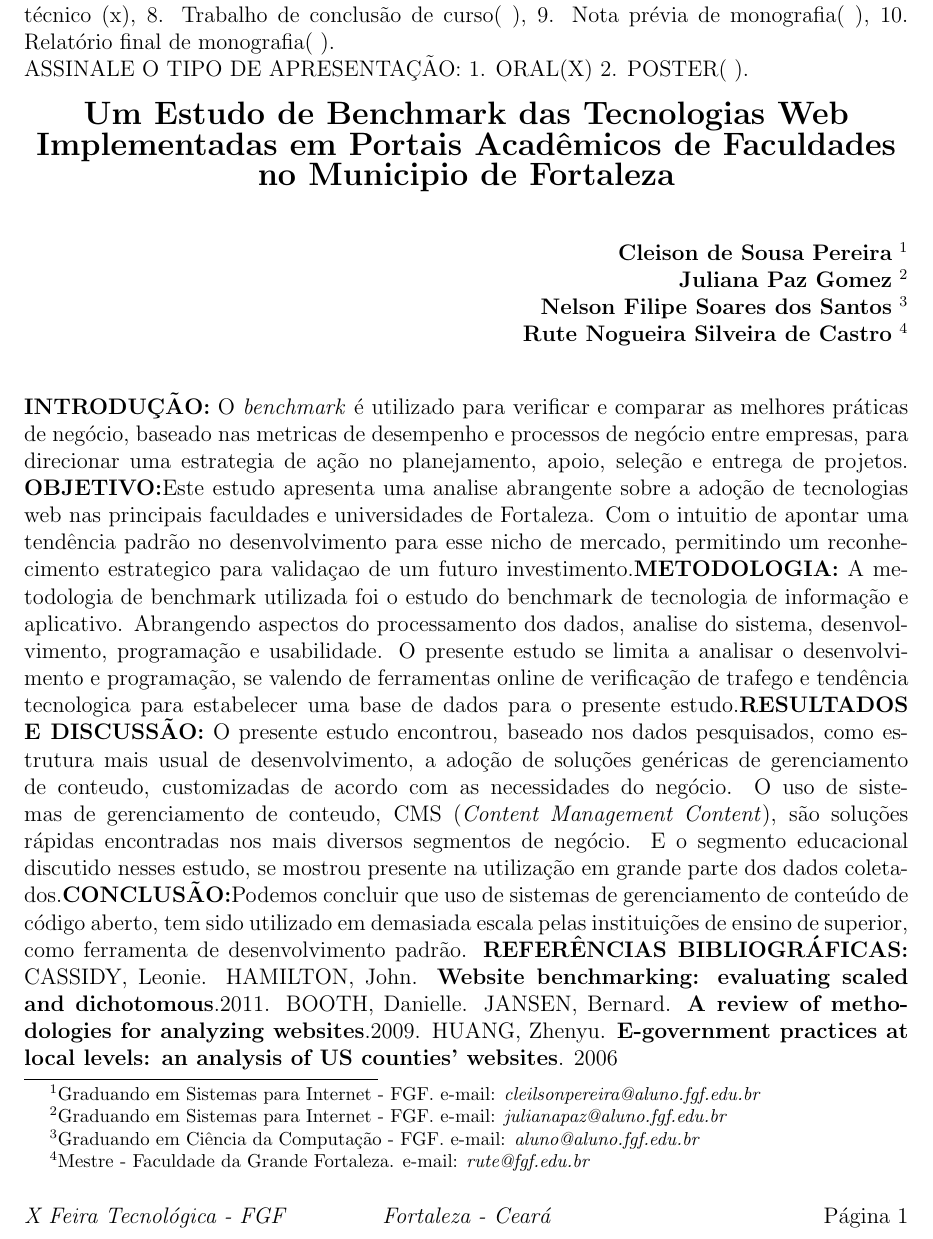
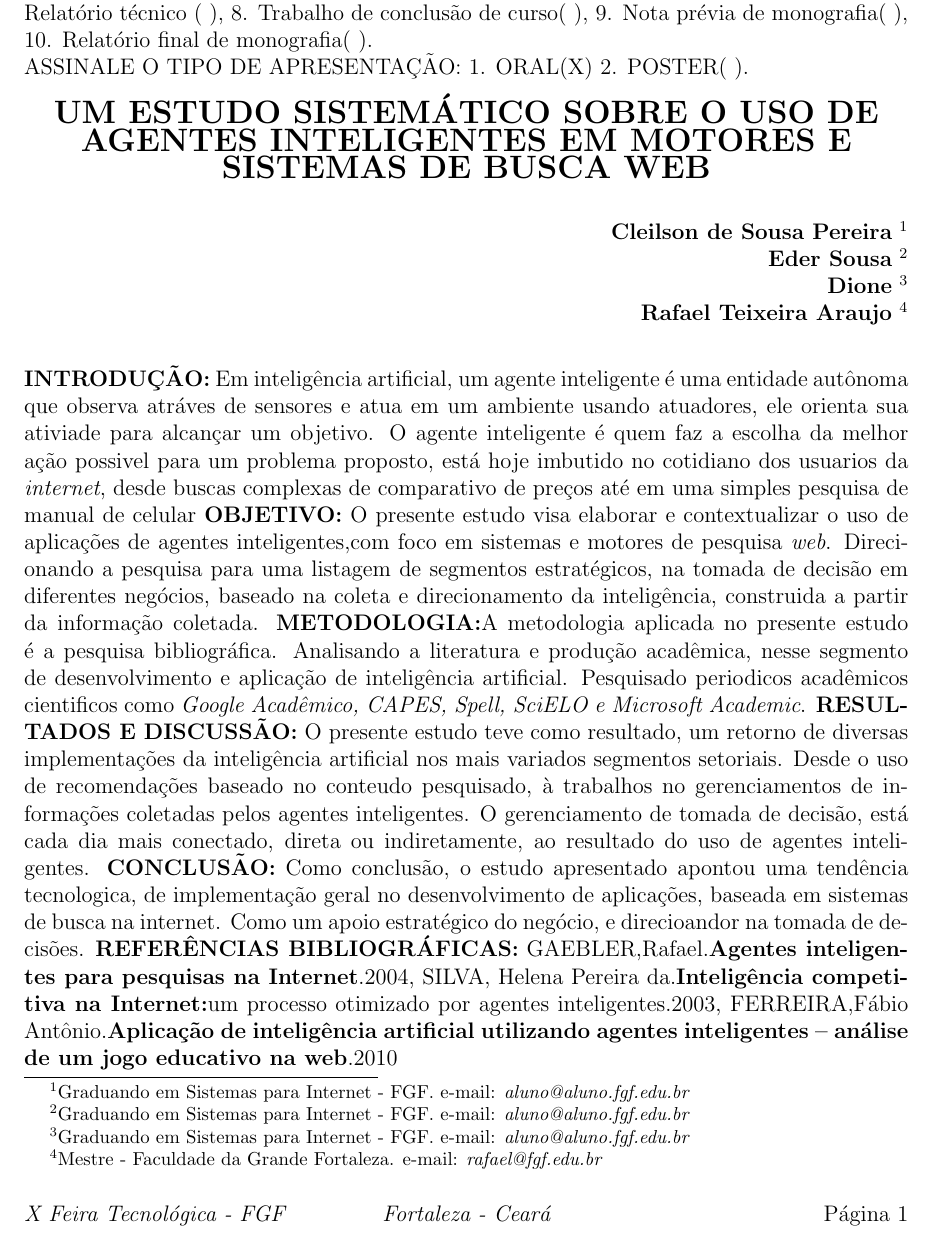
Before and after one commit to FGF-College-Work/FeiraTecnologicaFGF, a LaTeX document (eds/resumo/resumo.tex): part of the page, cut so that both start at the same text. Compiled offline with pdfLaTeX.

Commit message:
Update resumo.tex

```diff
--- a/eds/resumo/resumo.tex
+++ b/eds/resumo/resumo.tex
@@ -30,22 +30,22 @@
 
     %%% MARQUE UM X NO TIPO DE PESQUISA
 
-\noindent{TIPO DE RESUMO: 1. Trabalho original( ), 2. Relato de experiência( ), 3.Estudo de caso( ), 4. Pesquisa bibliométrica( ), 5. Pesquisa bibliográfica ( ), 6. Reflexão crítica( ), 7. Relatório técnico (x), 8. Trabalho de conclusão de curso( ), 9. Nota prévia de monografia( ), 10. Relatório final de monografia( ).\\ASSINALE O TIPO DE APRESENTAÇÃO: 1. ORAL(X) 2. POSTER( ).
+\noindent{TIPO DE RESUMO: 1. Trabalho original( ), 2. Relato de experiência( ), 3.Estudo de caso( ), 4. Pesquisa bibliométrica( ), 5. Pesquisa bibliográfica (X), 6. Reflexão crítica( ), 7. Relatório técnico ( ), 8. Trabalho de conclusão de curso( ), 9. Nota prévia de monografia( ), 10. Relatório final de monografia( ).\\ASSINALE O TIPO DE APRESENTAÇÃO: 1. ORAL(X) 2. POSTER( ).
 }
 %%%%%%%%%%% TÍTULO %%%%%%%%%%%
 
 \begin{center}
-\textbf{\Large{Um Estudo de Benchmark das Tecnologias Web Implementadas em Portais Acadêmicos de Faculdades no Municipio de Fortaleza}}\\
+\textbf{\Large{UM ESTUDO SISTEMÁTICO SOBRE O USO DE AGENTES INTELIGENTES EM MOTORES E SISTEMAS DE BUSCA WEB}}\\
 \end{center}
 
 \vspace*{0.2cm}
 %%%%%%%%%%% AUTORES - NO MÁXIMO 4 E 1 ORIENTADOR - %%%%%%%%%%%
 
 \begin{flushright}
- {\bf Cleison de Sousa Pereira} \footnote[1]{Graduando em Sistemas para Internet - FGF. e-mail: \it cleilsonpereira@aluno.fgf.edu.br}  \\
- {\bf Juliana Paz Gomez} \footnote[2]{Graduando em Sistemas para Internet - FGF. e-mail: \it julianapaz@aluno.fgf.edu.br}  \\
-  {\bf Nelson Filipe Soares dos Santos} \footnote[3]{Graduando em Ciência da Computação - FGF. e-mail: \it aluno@aluno.fgf.edu.br}  \\
-   {\bf Rute Nogueira Silveira de Castro} \footnote[4]{Mestre - Faculdade da Grande Fortaleza. e-mail: \it rute@fgf.edu.br}   \\
+ {\bf Cleilson de Sousa Pereira} \footnote[1]{Graduando em Sistemas para Internet - FGF. e-mail: \it aluno@aluno.fgf.edu.br}  \\
+ {\bf Eder Sousa} \footnote[2]{Graduando em Sistemas para Internet - FGF. e-mail: \it aluno@aluno.fgf.edu.br}  \\
+  {\bf Dione} \footnote[3]{Graduando em Sistemas para Internet - FGF. e-mail: \it aluno@aluno.fgf.edu.br}  \\
+   {\bf Rafael Teixeira Araujo} \footnote[4]{Mestre - Faculdade da Grande Fortaleza. e-mail: \it rafael@fgf.edu.br}   \\
 \end{flushright}
 
 \vspace*{0.5cm}
@@ -54,7 +54,7 @@
 %%%% TODOS OS TRABALHOS DEVEM TRAZER AS SEÇÕES EXATAMENTE COMO DESTACADO ABAIXO %%%%%%
 
 
-\noindent{\textbf{INTRODUÇÃO:} O \emph{benchmark} é utilizado para verificar e comparar as melhores práticas de negócio, baseado nas metricas de desempenho e processos de negócio entre empresas, para direcionar uma estrategia de ação no planejamento, apoio, seleção e entrega de projetos. \textbf{OBJETIVO:}Este estudo apresenta uma analise abrangente sobre a adoção de tecnologias web nas principais faculdades e universidades de Fortaleza. Com o intuitio de apontar uma tendência padrão no desenvolvimento para esse nicho de mercado, permitindo um reconhecimento estrategico para validaçao de um futuro investimento.\textbf{METODOLOGIA:} A metodologia de benchmark utilizada foi o estudo do benchmark de tecnologia de informação e aplicativo. Abrangendo aspectos do processamento dos dados, analise do sistema, desenvolvimento, programação e usabilidade. O presente estudo se limita a analisar o desenvolvimento e programação, se valendo de ferramentas online de verificação de trafego e tendência tecnologica para estabelecer uma base de dados para o presente estudo.\textbf{RESULTADOS E DISCUSSÃO:} O presente estudo encontrou, baseado nos dados pesquisados, como estrutura mais usual de desenvolvimento, a adoção de soluções genéricas de gerenciamento de conteudo, customizadas de acordo com as necessidades do negócio. O uso de sistemas de gerenciamento de conteudo,  CMS (\emph{Content Management Content}), são soluções rápidas encontradas nos mais diversos segmentos de negócio. E o segmento educacional discutido nesses estudo, se mostrou presente na utilização em grande parte dos dados coletados.\textbf{CONCLUSÃO:}Podemos concluir que uso de sistemas de gerenciamento de conteúdo de código aberto, tem sido utilizado em demasiada escala pelas instituições de ensino de superior, como ferramenta de desenvolvimento padrão. \textbf{REFERÊNCIAS BIBLIOGRÁFICAS:} CASSIDY, Leonie. HAMILTON, John. \textbf{Website benchmarking: evaluating scaled and dichotomous}.2011. BOOTH, Danielle. JANSEN, Bernard. \textbf{A review of methodologies for analyzing websites}.2009. HUANG, Zhenyu. \textbf{E-government practices at local levels: an analysis of US counties’ websites}. 2006}
+\noindent{\textbf{INTRODUÇÃO:} Em inteligência artificial, um agente inteligente é uma entidade autônoma que observa atráves de sensores e atua em um ambiente usando atuadores, ele orienta sua ativiade para alcançar um objetivo. O agente inteligente é quem faz a escolha da melhor ação possivel para um problema proposto, está hoje imbutido no cotidiano dos usuarios da \textit{internet}, desde buscas complexas de comparativo de preços até em uma simples pesquisa de manual de celular \textbf{OBJETIVO:} O presente estudo visa elaborar e contextualizar o uso de aplicações de agentes inteligentes,com foco em sistemas e motores de pesquisa \textit{web}. Direcionando a pesquisa para uma listagem de segmentos estratégicos, na tomada de decisão em diferentes negócios, baseado na coleta e direcionamento da inteligência, construida a partir da informação coletada. \textbf{METODOLOGIA:}A metodologia aplicada no presente estudo é a pesquisa bibliográfica. Analisando a literatura e produção acadêmica, nesse segmento de desenvolvimento e aplicação de inteligência artificial. Pesquisado periodicos acadêmicos cientificos como \textit{Google Acadêmico, CAPES, Spell, SciELO e Microsoft Academic}. \textbf{RESULTADOS E DISCUSSÃO:} O presente estudo teve como resultado, um retorno de diversas implementações da inteligência artificial nos mais variados segmentos setoriais. Desde o uso de recomendações baseado no conteudo pesquisado, à trabalhos no gerenciamentos de informações coletadas pelos agentes inteligentes. O gerenciamento de tomada de decisão, está cada dia mais conectado, direta ou indiretamente, ao resultado do uso de agentes inteligentes. \textbf{CONCLUSÃO:} Como conclusão, o estudo apresentado apontou uma tendência tecnologica, de implementação geral no desenvolvimento de aplicações, baseada em sistemas de busca na internet. Como um apoio estratégico do negócio, e direcioandor na tomada de decisões. \textbf{REFERÊNCIAS BIBLIOGRÁFICAS:} GAEBLER,Rafael.\textbf{Agentes inteligentes para pesquisas na Internet}.2004, SILVA, Helena Pereira da.\textbf{Inteligência competitiva na Internet:}um processo otimizado por agentes inteligentes.2003, FERREIRA,Fábio Antônio.\textbf{Aplicação de inteligência artificial utilizando agentes inteligentes – análise de um jogo educativo na web}.2010}
 
 %%%%%%%%%%% FIM DO RESUMO %%%%%%%%%%%
 %%%%%%%%%%% O RESUMO DEVE TER NO MÁXIMO DUAS PÁGINAS %%%%%%%%%%%
```
